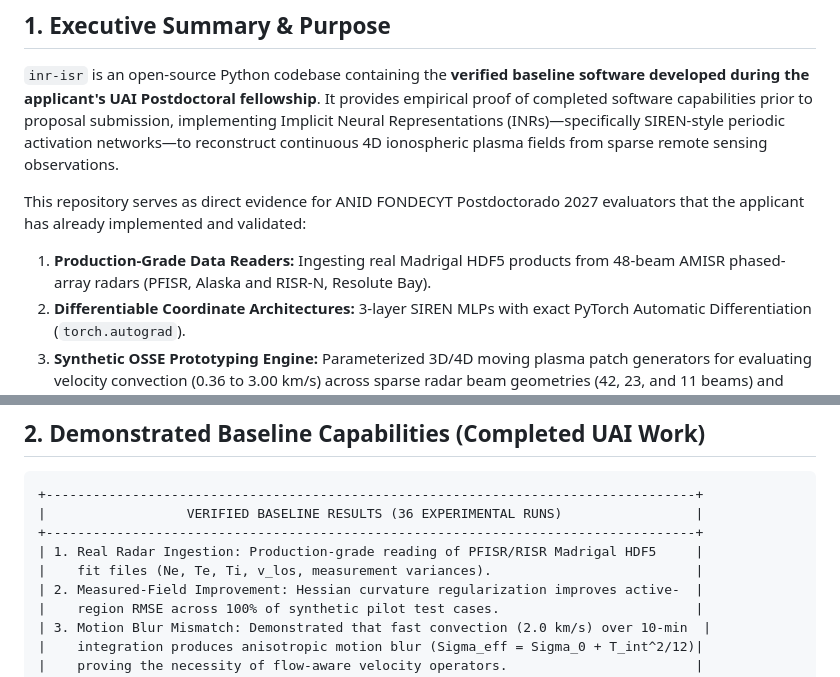
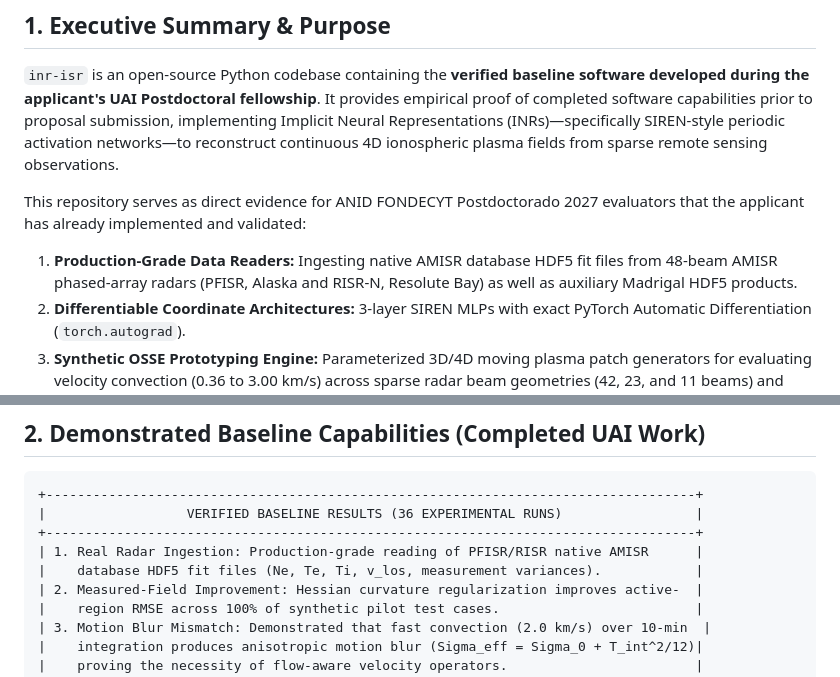
Before and after one commit to jdiazpena/inr-isr, a Markdown page: README.md, 2 parts joined by grey strips. Rendered like a GitHub page.

Commit message:
Clarify native AMISR database HDF5 format reader in README

```diff
--- a/README.md
+++ b/README.md
@@ -12,7 +12,7 @@
 `inr-isr` is an open-source Python codebase containing the **verified baseline software developed during the applicant's UAI Postdoctoral fellowship**. It provides empirical proof of completed software capabilities prior to proposal submission, implementing Implicit Neural Representations (INRs)—specifically SIREN-style periodic activation networks—to reconstruct continuous 4D ionospheric plasma fields from sparse remote sensing observations.
 
 This repository serves as direct evidence for ANID FONDECYT Postdoctorado 2027 evaluators that the applicant has already implemented and validated:
-1. **Production-Grade Data Readers:** Ingesting real Madrigal HDF5 products from 48-beam AMISR phased-array radars (PFISR, Alaska and RISR-N, Resolute Bay).
+1. **Production-Grade Data Readers:** Ingesting native AMISR database HDF5 fit files from 48-beam AMISR phased-array radars (PFISR, Alaska and RISR-N, Resolute Bay) as well as auxiliary Madrigal HDF5 products.
 2. **Differentiable Coordinate Architectures:** 3-layer SIREN MLPs with exact PyTorch Automatic Differentiation (`torch.autograd`).
 3. **Synthetic OSSE Prototyping Engine:** Parameterized 3D/4D moving plasma patch generators for evaluating velocity convection (0.36 to 3.00 km/s) across sparse radar beam geometries (42, 23, and 11 beams) and integration times (1 to 10 min).
 4. **Automated Regularization Telemetry:** Horizontal Hessian curvature penalty loops ($\mathcal{L}_{xy} = f_{xx}^2 + 2f_{xy}^2 + f_{yy}^2$) and loss ratio diagnostic tracking.
@@ -25,8 +25,8 @@ This repository serves as direct evidence for ANID FONDECYT Postdoctorado 2027 e
 +-----------------------------------------------------------------------------------+
 |                  VERIFIED BASELINE RESULTS (36 EXPERIMENTAL RUNS)                 |
 +-----------------------------------------------------------------------------------+
-| 1. Real Radar Ingestion: Production-grade reading of PFISR/RISR Madrigal HDF5     |
-|    fit files (Ne, Te, Ti, v_los, measurement variances).                          |
+| 1. Real Radar Ingestion: Production-grade reading of PFISR/RISR native AMISR      |
+|    database HDF5 fit files (Ne, Te, Ti, v_los, measurement variances).            |
 | 2. Measured-Field Improvement: Hessian curvature regularization improves active-  |
 |    region RMSE across 100% of synthetic pilot test cases.                         |
 | 3. Motion Blur Mismatch: Demonstrated that fast convection (2.0 km/s) over 10-min  |
```
